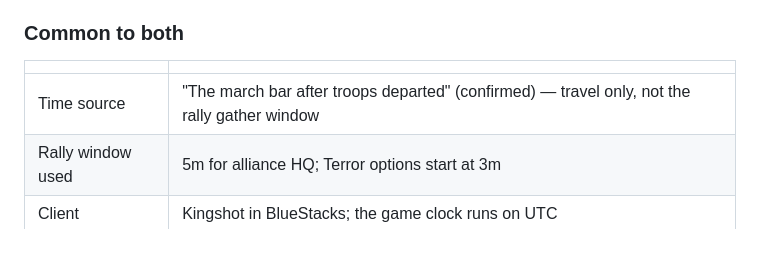
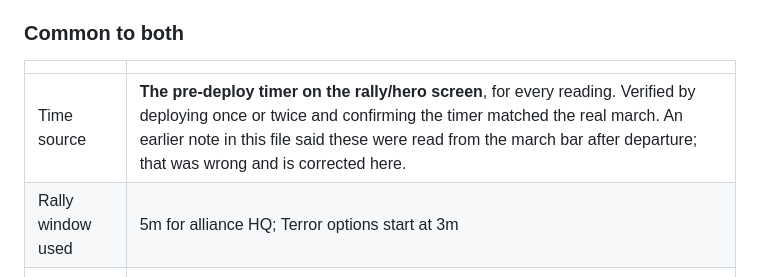
Before and after one commit to TS-dev-coder/KS-Rally_Sync, a Markdown page: MEASUREMENTS.md, the part around the change. Drawn GitHub-style; blank space fills up the shorter version.

Commit message:
Correct the time source: every reading is the pre-deploy timer
The file recorded that marches 1-7 were read from the march bar after troops
departed, and that raised a confound -- my own readings were all pre-deploy
estimates, and the two were never shown to be the same quantity.

They are the same source. All readings, throughout, are the pre-deploy timer
on the rally/hero screen, and that timer was verified against an actual
deployment. So the whole set is directly comparable and the confound is dead.

That makes the 684 vs 777 difference at X:154 Y:592 sharper rather than
softer: same lead, same target, same +25%, same reading method, and troops and
heroes are known not to matter. No explanation is left except that one of the
two readings is wrong.

Co-Authored-By: Claude Opus 5 <noreply@anthropic.com>
Claude-Session: https://claude.ai/code/session_01YDyEfJQNa4YvAg7oa31hz5

```diff
--- a/MEASUREMENTS.md
+++ b/MEASUREMENTS.md
@@ -46,7 +46,7 @@ anything.
 
 | | |
 |---|---|
-| Time source | "The march bar after troops departed" (confirmed) — travel only, not the rally gather window |
+| Time source | **The pre-deploy timer on the rally/hero screen**, for every reading. Verified by deploying once or twice and confirming the timer matched the real march. An earlier note in this file said these were read from the march bar after departure; that was wrong and is corrected here. |
 | Rally window used | 5m for alliance HQ; Terror options start at 3m |
 | Client | Kingshot in BlueStacks; the game clock runs on UTC |
 
```
